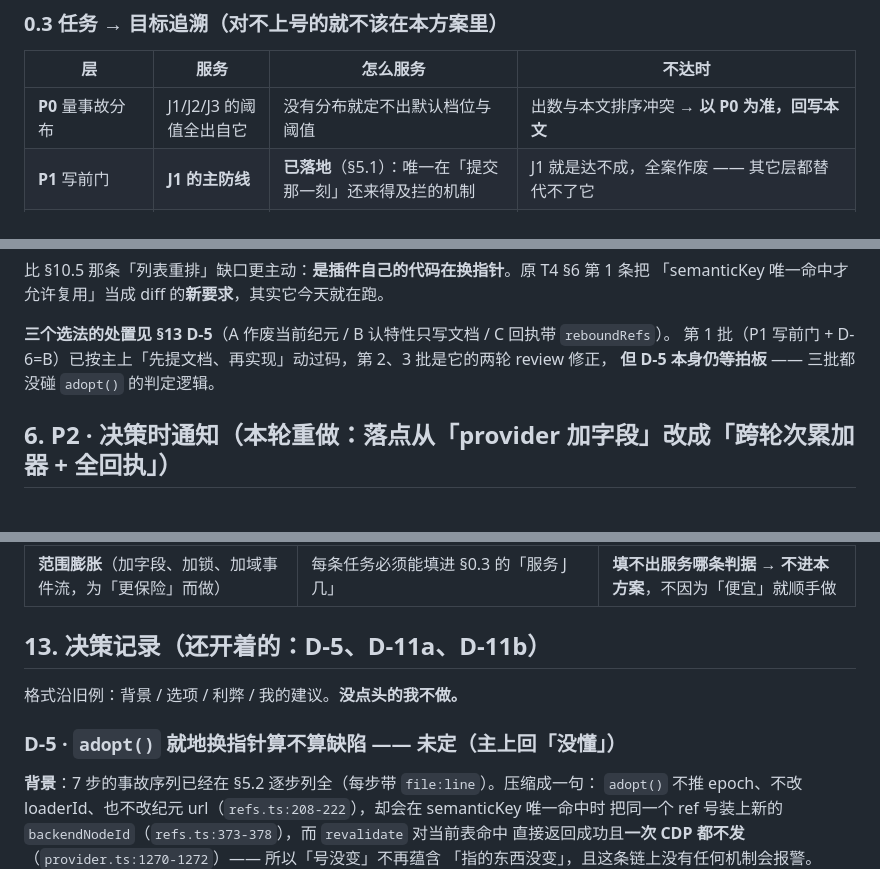
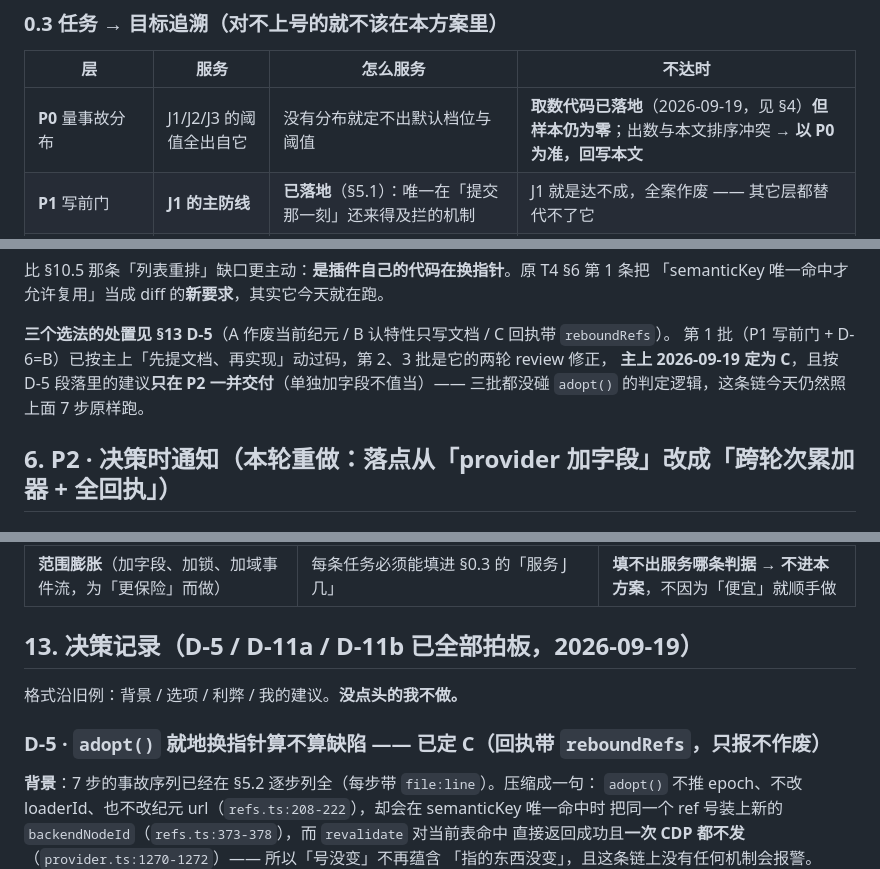
Before and after one commit to sdegongzuo/dsh-webops-plugin, a Markdown page: docs/多会话防冲突-实施方案.md, 3 parts joined by grey strips. Drawn GitHub-style.

```diff
--- a/docs/多会话防冲突-实施方案.md
+++ b/docs/多会话防冲突-实施方案.md
@@ -29,7 +29,7 @@
 
 | 层 | 服务 | 怎么服务 | 不达时 |
 |---|---|---|---|
-| **P0** 量事故分布 | J1/J2/J3 的阈值全出自它 | 没有分布就定不出默认档位与阈值 | 出数与本文排序冲突 → **以 P0 为准，回写本文** |
+| **P0** 量事故分布 | J1/J2/J3 的阈值全出自它 | 没有分布就定不出默认档位与阈值 | **取数代码已落地**（2026-09-19，见 §4）**但样本仍为零**；出数与本文排序冲突 → **以 P0 为准，回写本文** |
 | **P1** 写前门 | **J1 的主防线** | **已落地**（§5.1）：唯一在「提交那一刻」还来得及拦的机制 | J1 就是达不成，全案作废 —— 其它层都替代不了它 |
 | **P2** 决策时通知 | J1 的「告诉模型下一步」+ J3 的减负 | 让模型早一轮重拍，而不是白撞一次错误 | 模型无视 → 整条砍掉（§6.4），**不许当兜底**（§6.3） |
 | **P3** 记账与互斥 | J1 的窄子集 | 只管「跨会话共用同一 sessionId」这一条路径 | P0 显示从未发生 → 一直不做 |
@@ -386,7 +405,8 @@ provider 层的接线由 `provider.test.ts:1055` 钉住，**同源**由 `:1081`
 
 **三个选法的处置见 §13 D-5**（A 作废当前纪元 / B 认特性只写文档 / C 回执带 `reboundRefs`）。
 第 1 批（P1 写前门 + D-6=B）已按主上「先提文档、再实现」动过码，第 2、3 批是它的两轮 review 修正，
-**但 D-5 本身仍等拍板** —— 三批都没碰 `adopt()` 的判定逻辑。
+**主上 2026-09-19 定为 C**，且按 D-5 段落里的建议**只在 P2 一并交付**（单独加字段不值当）——
+三批都没碰 `adopt()` 的判定逻辑，这条链今天仍然照上面 7 步原样跑。
 
 ## 6. P2 · 决策时通知（本轮重做：落点从「provider 加字段」改成「跨轮次累加器 + 全回执」）
 
@@ -709,11 +729,11 @@ semanticKey 唯一命中率实测 **39.4%**（撞车只有「翻译此页」×10
 | **本轮全部优先级是推理得出的** | P0 必须先做 | **P0 出数后若与本文排序冲突，以 P0 为准，回写本文件** |
 | **范围膨胀**（加字段、加锁、加域事件流，为「更保险」而做） | 每条任务必须能填进 §0.3 的「服务 J 几」 | **填不出服务哪条判据 → 不进本方案**，不因为「便宜」就顺手做 |
 
-## 13. 决策记录（还开着的：D-5、D-11a、D-11b）
+## 13. 决策记录（D-5 / D-11a / D-11b **已全部拍板**，2026-09-19）
 
 格式沿旧例：背景 / 选项 / 利弊 / 我的建议。**没点头的我不做。**
 
-### D-5 · `adopt()` 就地换指针算不算缺陷 —— **未定（主上回「没懂」）**
+### D-5 · `adopt()` 就地换指针算不算缺陷 —— **已定 C**（回执带 `reboundRefs`，只报不作废）
 
 **背景**：7 步的事故序列已经在 §5.2 逐步列全（每步带 `file:line`）。压缩成一句：
 `adopt()` 不推 epoch、不改 loaderId、也不改纪元 url（`refs.ts:208-222`），却会在 semanticKey 唯一命中时
```
Also changed, not shown: other parts of docs/多会话防冲突-实施方案.md (+28 -4 lines).
